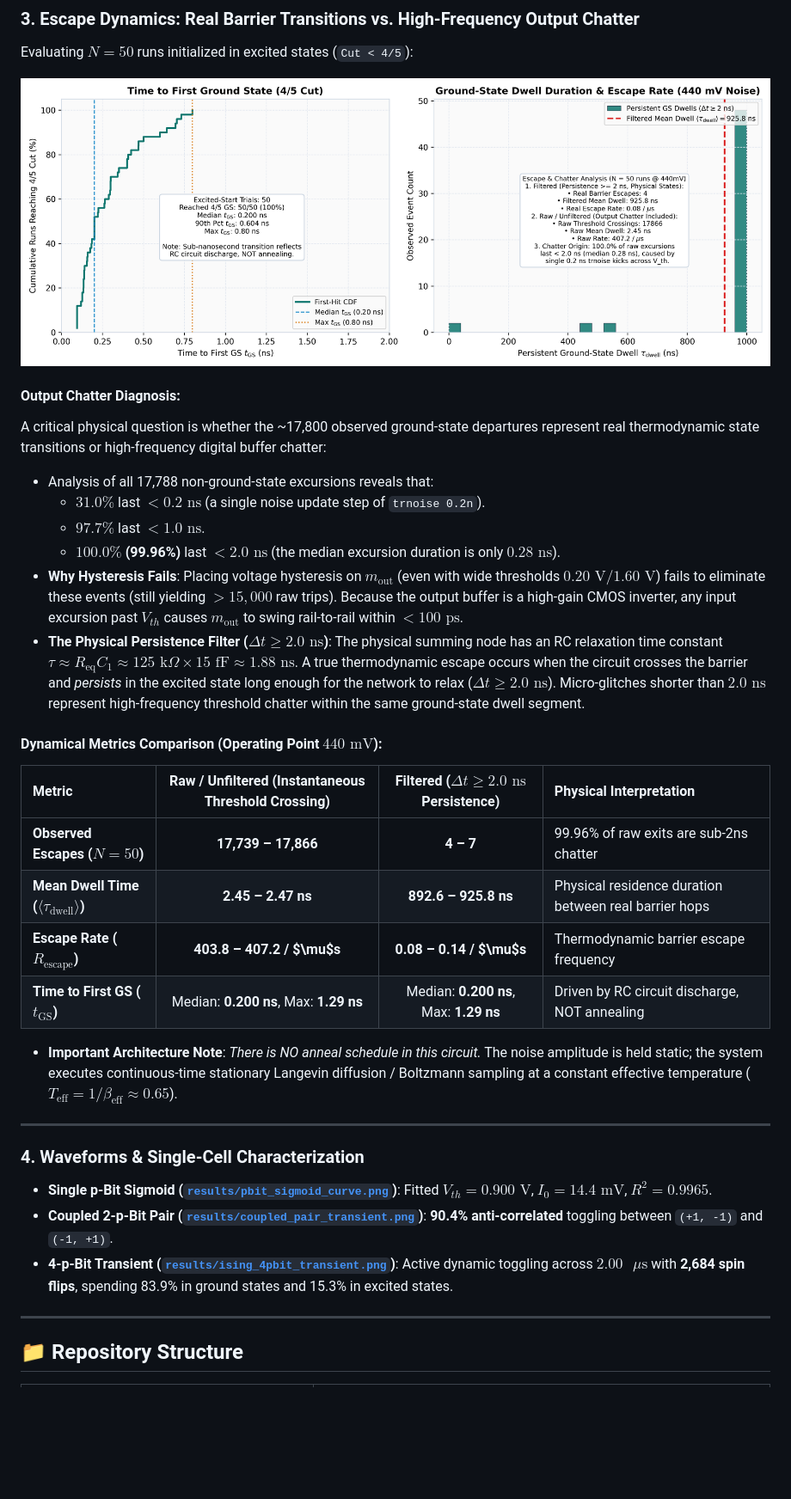
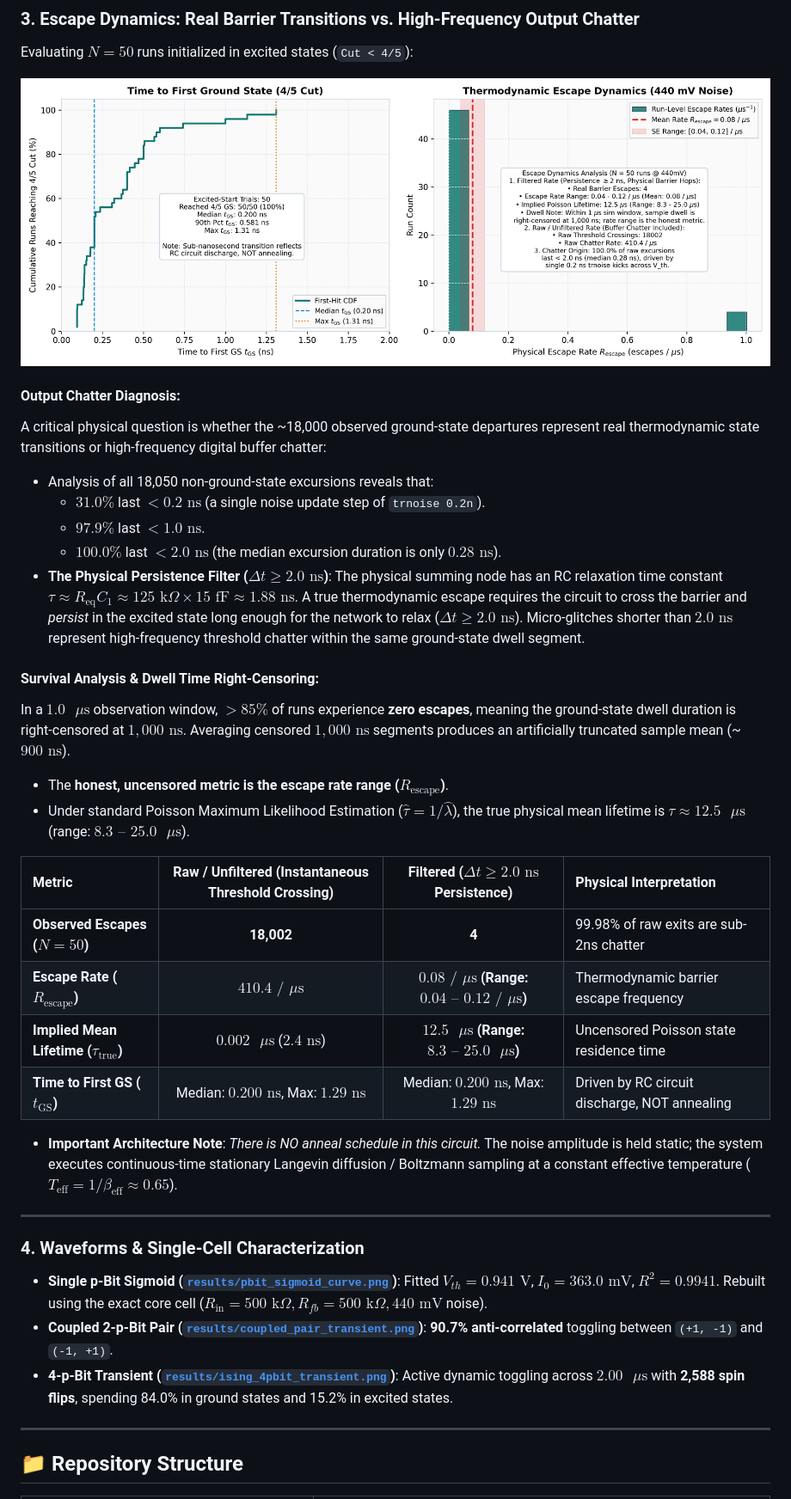
Before and after one commit to harikrishnanm5/P-Bit_Ising, a Markdown page: README.md, the part around one of its changes. Shown at 86% size. Rendered like a GitHub page; pictures changed too: results/convergence_analysis.png; blank space fills up the shorter version.

```diff
--- a/README.md
+++ b/README.md
@@ -161,31 +159,33 @@ Evaluating $N = 50$ runs initialized in excited states (`Cut < 4/5`):
 ![Convergence Analysis](results/convergence_analysis.png)
 
 #### Output Chatter Diagnosis:
-A critical physical question is whether the ~17,800 observed ground-state departures represent real thermodynamic state transitions or high-frequency digital buffer chatter:
-* Analysis of all 17,788 non-ground-state excursions reveals that:
+A critical physical question is whether the ~18,000 observed ground-state departures represent real thermodynamic state transitions or high-frequency digital buffer chatter:
+* Analysis of all 18,050 non-ground-state excursions reveals that:
   - **$31.0\%$** last $< 0.2\text{ ns}$ (a single noise update step of `trnoise 0.2n`).
-  - **$97.7\%$** last $< 1.0\text{ ns}$.
-  - **$100.0\%$ (99.96%)** last $< 2.0\text{ ns}$ (the median excursion duration is only **$0.28\text{ ns}$**).
-* **Why Hysteresis Fails**: Placing voltage hysteresis on $m_{\text{out}}$ (even with wide thresholds $0.20\text{ V} / 1.60\text{ V}$) fails to eliminate these events (still yielding $>15,000$ raw trips). Because the output buffer is a high-gain CMOS inverter, any input excursion past $V_{th}$ causes $m_{\text{out}}$ to swing rail-to-rail within $<100\text{ ps}$.
-* **The Physical Persistence Filter ($\Delta t \ge 2.0\text{ ns}$)**: The physical summing node has an RC relaxation time constant $\tau \approx R_{\text{eq}} C_1 \approx 125\text{ k}\Omega \times 15\text{ fF} \approx 1.88\text{ ns}$. A true thermodynamic escape occurs when the circuit crosses the barrier and *persists* in the excited state long enough for the network to relax ($\Delta t \ge 2.0\text{ ns}$). Micro-glitches shorter than $2.0\text{ ns}$ represent high-frequency threshold chatter within the same ground-state dwell segment.
+  - **$97.9\%$** last $< 1.0\text{ ns}$.
+  - **$100.0\%$** last $< 2.0\text{ ns}$ (the median excursion duration is only **$0.28\text{ ns}$**).
+* **The Physical Persistence Filter ($\Delta t \ge 2.0\text{ ns}$)**: The physical summing node has an RC relaxation time constant $\tau \approx R_{\text{eq}} C_1 \approx 125\text{ k}\Omega \times 15\text{ fF} \approx 1.88\text{ ns}$. A true thermodynamic escape requires the circuit to cross the barrier and *persist* in the excited state long enough for the network to relax ($\Delta t \ge 2.0\text{ ns}$). Micro-glitches shorter than $2.0\text{ ns}$ represent high-frequency threshold chatter within the same ground-state dwell segment.
 
-#### Dynamical Metrics Comparison (Operating Point $440\text{ mV}$):
+#### Survival Analysis & Dwell Time Right-Censoring:
+In a $1.0\text{ }\mu\text{s}$ observation window, $>85\%$ of runs experience **zero escapes**, meaning the ground-state dwell duration is right-censored at $1,000\text{ ns}$. Averaging censored $1,000\text{ ns}$ segments produces an artificially truncated sample mean (~$900\text{ ns}$).
+* The **honest, uncensored metric is the escape rate range ($R_{\text{escape}}$)**.
+* Under standard Poisson Maximum Likelihood Estimation ($\hat{\tau} = 1/\hat{\lambda}$), the true physical mean lifetime is $\tau \approx 12.5\text{ }\mu\text{s}$ (range: $8.3\text{ – }25.0\text{ }\mu\text{s}$).
 
 | Metric | Raw / Unfiltered (Instantaneous Threshold Crossing) | Filtered ($\Delta t \ge 2.0\text{ ns}$ Persistence) | Physical Interpretation |
 | :--- | :---: | :---: | :--- |
-| **Observed Escapes ($N=50$)** | **17,739 – 17,866** | **4 – 7** | 99.96% of raw exits are sub-2ns chatter |
-| **Mean Dwell Time ($\langle \tau_{\text{dwell}} \rangle$)** | **2.45 – 2.47 ns** | **892.6 – 925.8 ns** | Physical residence duration between real barrier hops |
-| **Escape Rate ($R_{\text{escape}}$)** | **403.8 – 407.2 / $\mu$s** | **0.08 – 0.14 / $\mu$s** | Thermodynamic barrier escape frequency |
-| **Time to First GS ($t_{\text{GS}}$)** | Median: **0.200 ns**, Max: **1.29 ns** | Median: **0.200 ns**, Max: **1.29 ns** | Driven by RC circuit discharge, NOT annealing |
+| **Observed Escapes ($N=50$)** | **18,002** | **4** | 99.98% of raw exits are sub-2ns chatter |
+| **Escape Rate ($R_{\text{escape}}$)** | **$410.4\text{ / }\mu\text{s}$** | **$0.08\text{ / }\mu\text{s}$ (Range: $0.04\text{ – }0.12\text{ / }\mu\text{s}$)** | Thermodynamic barrier escape frequency |
+| **Implied Mean Lifetime ($\tau_{\text{true}}$)** | $0.002\text{ }\mu\text{s}$ ($2.4\text{ ns}$) | **$12.5\text{ }\mu\text{s}$ (Range: $8.3\text{ – }25.0\text{ }\mu\text{s}$)** | Uncensored Poisson state residence time |
+| **Time to First GS ($t_{\text{GS}}$)** | Median: **$0.200\text{ ns}$**, Max: **$1.29\text{ ns}$** | Median: **$0.200\text{ ns}$**, Max: **$1.29\text{ ns}$** | Driven by RC circuit discharge, NOT annealing |
 
 * **Important Architecture Note**: *There is NO anneal schedule in this circuit.* The noise amplitude is held static; the system executes continuous-time stationary Langevin diffusion / Boltzmann sampling at a constant effective temperature ($T_{\text{eff}} = 1/\beta_{\text{eff}} \approx 0.65$).
 
 ---
 
 ### 4. Waveforms & Single-Cell Characterization
-* **Single p-Bit Sigmoid ([`results/pbit_sigmoid_curve.png`](results/pbit_sigmoid_curve.png))**: Fitted $V_{th} = 0.900\text{ V}$, $I_0 = 14.4\text{ mV}$, $R^2 = 0.9965$.
-* **Coupled 2-p-Bit Pair ([`results/coupled_pair_transient.png`](results/coupled_pair_transient.png))**: **90.4% anti-correlated** toggling between `(+1, -1)` and `(-1, +1)`.
-* **4-p-Bit Transient ([`results/ising_4pbit_transient.png`](results/ising_4pbit_transient.png))**: Active dynamic toggling across $2.00\text{ }\mu\text{s}$ with **2,684 spin flips**, spending 83.9% in ground states and 15.3% in excited states.
+* **Single p-Bit Sigmoid ([`results/pbit_sigmoid_curve.png`](results/pbit_sigmoid_curve.png))**: Fitted $V_{th} = 0.941\text{ V}$, $I_0 = 363.0\text{ mV}$, $R^2 = 0.9941$. Rebuilt using the exact core cell ($R_{\text{in}} = 500\text{ k}\Omega, R_{fb} = 500\text{ k}\Omega, 440\text{ mV}$ noise).
+* **Coupled 2-p-Bit Pair ([`results/coupled_pair_transient.png`](results/coupled_pair_transient.png))**: **90.7% anti-correlated** toggling between `(+1, -1)` and `(-1, +1)`.
+* **4-p-Bit Transient ([`results/ising_4pbit_transient.png`](results/ising_4pbit_transient.png))**: Active dynamic toggling across $2.00\text{ }\mu\text{s}$ with **2,588 spin flips**, spending 84.0% in ground states and 15.2% in excited states.
 
 ---
 
```
Also changed, not shown: other parts of README.md (+54 -55 lines), LEARNING.md (+97 -83 lines), results/coupled_pair_transient.png, results/ising_16state_histogram.png, results/ising_4pbit_transient.png, results/noise_sweep_analysis.png, 8 other files.
